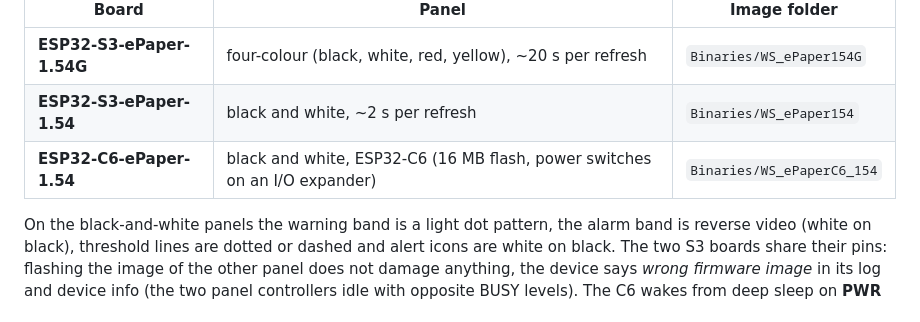
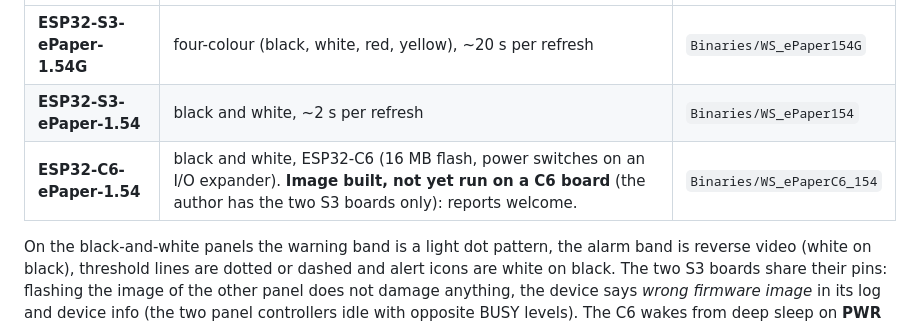
Before and after one commit to psonnera/WaveshareMon, a Markdown page: README.md, the part around the change. GitHub-like rendering.

Commit message:
README: the C6 image is built but not yet run on hardware
Co-Authored-By: Claude Fable 5.1 <noreply@anthropic.com>
Claude-Session: https://claude.ai/code/session_0179UpK5AoBeK6pUCNxf6G4e

```diff
--- a/README.md
+++ b/README.md
@@ -11,7 +11,7 @@ One code base, one firmware image per board (`Board.h`, chosen at build time):
 |---|---|---|
 | **ESP32-S3-ePaper-1.54G** | four-colour (black, white, red, yellow), ~20 s per refresh | `Binaries/WS_ePaper154G` |
 | **ESP32-S3-ePaper-1.54** | black and white, ~2 s per refresh | `Binaries/WS_ePaper154` |
-| **ESP32-C6-ePaper-1.54** | black and white, ESP32-C6 (16 MB flash, power switches on an I/O expander) | `Binaries/WS_ePaperC6_154` |
+| **ESP32-C6-ePaper-1.54** | black and white, ESP32-C6 (16 MB flash, power switches on an I/O expander). **Image built, not yet run on a C6 board** (the author has the two S3 boards only): reports welcome. | `Binaries/WS_ePaperC6_154` |
 
 On the black-and-white panels the warning band is a light dot pattern, the alarm band is reverse
 video (white on black), threshold lines are dotted or dashed and alert icons are white on black.
```
